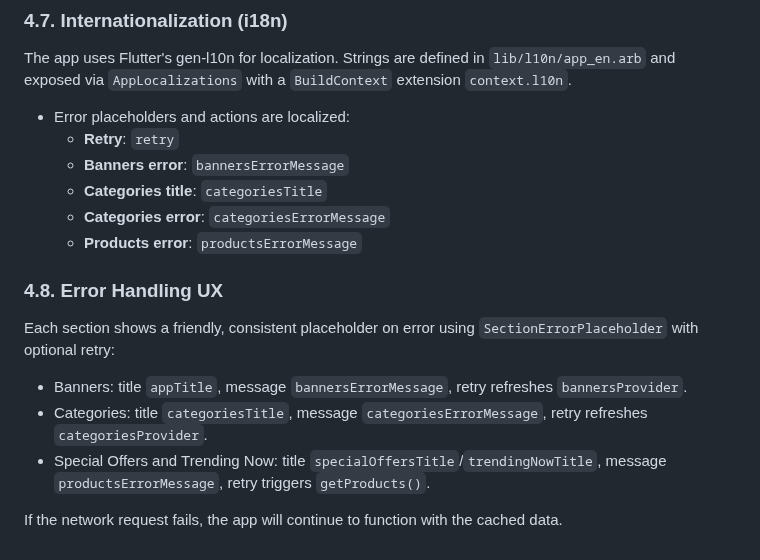
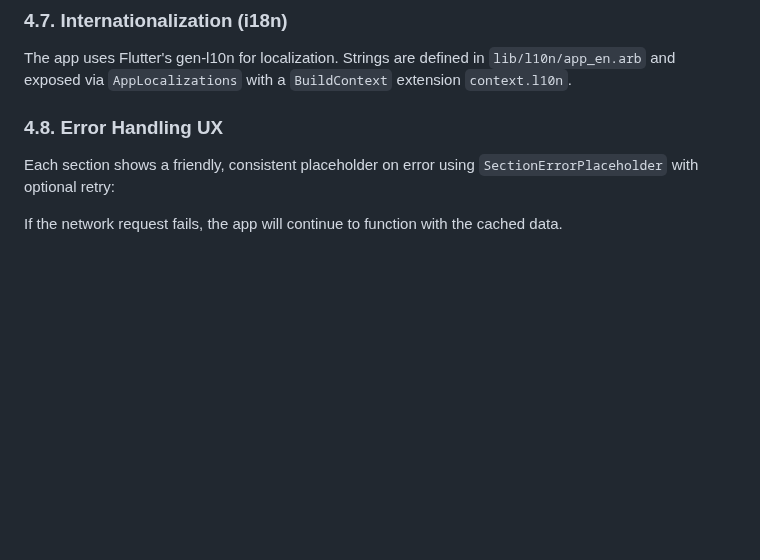
Before and after one commit to Habib23me/labonne_sante, a Markdown page: DESIGN.md, the part around the change. Drawn GitHub-style; blank space fills up the shorter version.

Commit message:
refactor: remove redundant error localization details from DESIGN.md
- Cleaned up the DESIGN.md file by removing specific error localization strings and their associated descriptions.
- Streamlined the error handling section to focus on the overall UX without listing individual localized strings.

```diff
--- a/DESIGN.md
+++ b/DESIGN.md
@@ -146,19 +146,8 @@ The offline-first strategy will be implemented as follows:
 
 The app uses Flutter's gen-l10n for localization. Strings are defined in `lib/l10n/app_en.arb` and exposed via `AppLocalizations` with a `BuildContext` extension `context.l10n`.
 
-- Error placeholders and actions are localized:
-  - **Retry**: `retry`
-  - **Banners error**: `bannersErrorMessage`
-  - **Categories title**: `categoriesTitle`
-  - **Categories error**: `categoriesErrorMessage`
-  - **Products error**: `productsErrorMessage`
-
 ### 4.8. Error Handling UX
 
 Each section shows a friendly, consistent placeholder on error using `SectionErrorPlaceholder` with optional retry:
 
-- Banners: title `appTitle`, message `bannersErrorMessage`, retry refreshes `bannersProvider`.
-- Categories: title `categoriesTitle`, message `categoriesErrorMessage`, retry refreshes `categoriesProvider`.
-- Special Offers and Trending Now: title `specialOffersTitle`/`trendingNowTitle`, message `productsErrorMessage`, retry triggers `getProducts()`.
-
 If the network request fails, the app will continue to function with the cached data.
```
